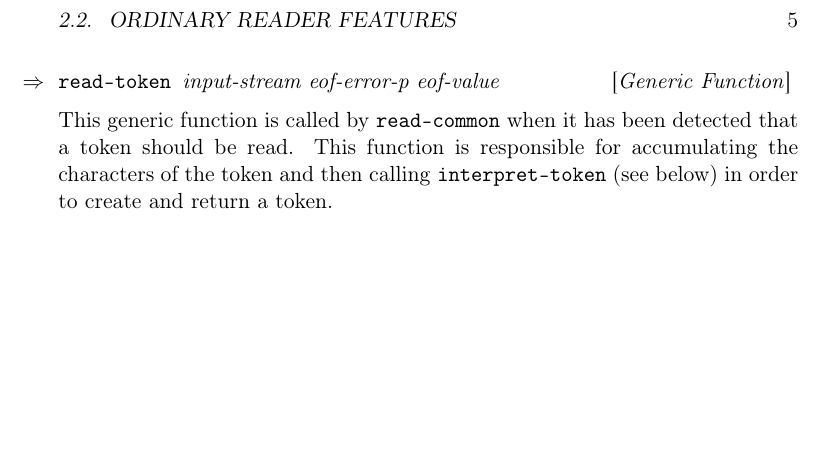
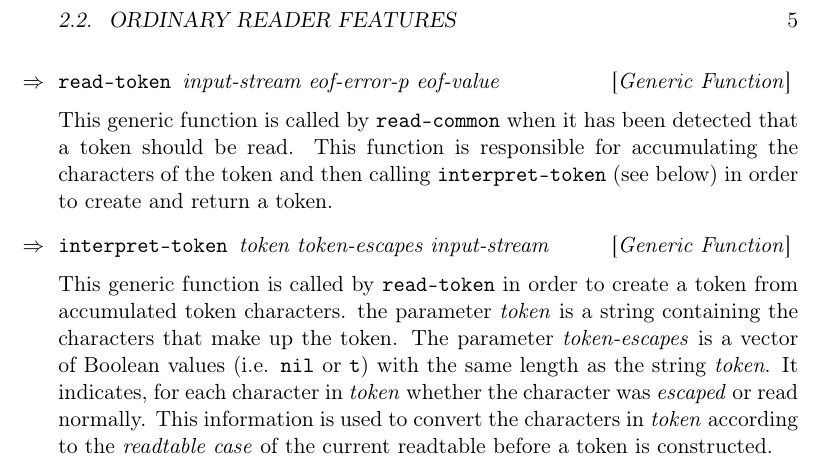
Before and after one commit to s-expressionists/Eclector, a LaTeX book (Documentation/eclector.tex, which reads Documentation/chap-external-protocols.tex): part of page 9 of 11, cut so that both start at the same text, the shorter picture padded with empty space. Compiled offline with pdfLaTeX.

Commit message:
Document generic function INTERPRET-TOKEN.

```diff
--- a/Documentation/chap-external-protocols.tex
+++ b/Documentation/chap-external-protocols.tex
@@ -73,3 +73,16 @@ been detected that a token should be read.  This function is
 responsible for accumulating the characters of the token and then
 calling \texttt{interpret-token} (see below) in order to create and
 return a token.
+
+\Defgeneric {interpret-token} {token token-escapes input-stream}
+
+This generic function is called by \texttt{read-token} in order to
+create a token from accumulated token characters.  the parameter
+\textit{token} is a string containing the characters that make up the
+token.  The parameter \textit{token-escapes} is a vector of Boolean
+values (i.e. \texttt{nil} or \texttt{t}) with the same length as the
+string \textit{token}.  It indicates, for each character in
+\textit{token} whether the character was \emph{escaped} or read
+normally.  This information is used to convert the characters in
+\textit{token} according to the \emph{readtable case} of the current
+readtable before a token is constructed.
```
